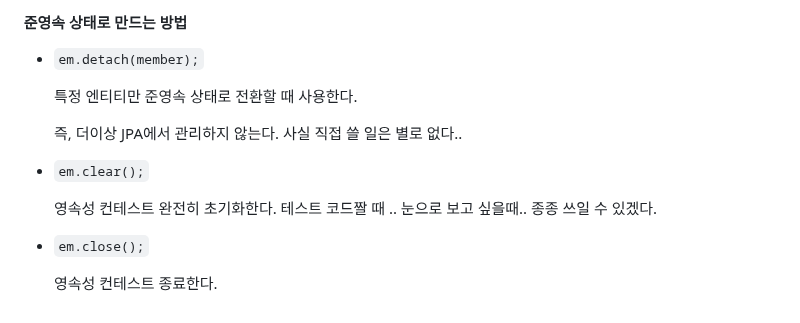
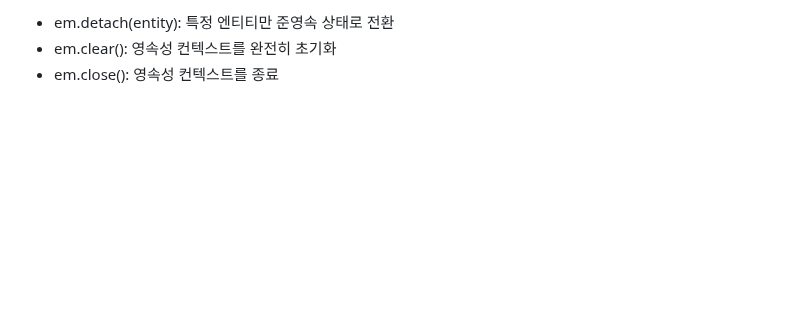
Before and after one commit to yoon1fe/TIL, a Markdown page: JPA/자바_ORM_표준_JPA_프로그래밍_기본편/Sec03_영속성관리_내부동작방식..md, the part around one of its changes. Rendered like a GitHub page; blank space fills up the shorter version.

```diff
--- a/JPA/자바_ORM_표준_JPA_프로그래밍_기본편/Sec03_영속성관리_내부동작방식..md
+++ b/JPA/자바_ORM_표준_JPA_프로그래밍_기본편/Sec03_영속성관리_내부동작방식..md
@@ -201,15 +112,3 @@ List<Member> members = query.getResultLst();	// DB에서 가져올 애가 없잖
-#### 준영속 상태로 만드는 방법
-
-- `em.detach(member);`
-
-  특정 엔티티만 준영속 상태로 전환할 때 사용한다.
-
-  즉, 더이상 JPA에서 관리하지 않는다. 사실 직접 쓸 일은 별로 없다..
-
-- `em.clear();`
-
-  영속성 컨테스트 완전히 초기화한다. 테스트 코드짤 때 .. 눈으로 보고 싶을때.. 종종 쓰일 수 있겠다.
-
-- `em.close();`
-
-  영속성 컨테스트 종료한다.
+- em.detach(entity): 특정 엔티티만 준영속 상태로 전환
+- em.clear(): 영속성 컨텍스트를 완전히 초기화
+- em.close(): 영속성 컨텍스트를 종료
```
Also changed, not shown: other parts of JPA/자바_ORM_표준_JPA_프로그래밍_기본편/Sec03_영속성관리_내부동작방식..md (+63 -152 lines).
